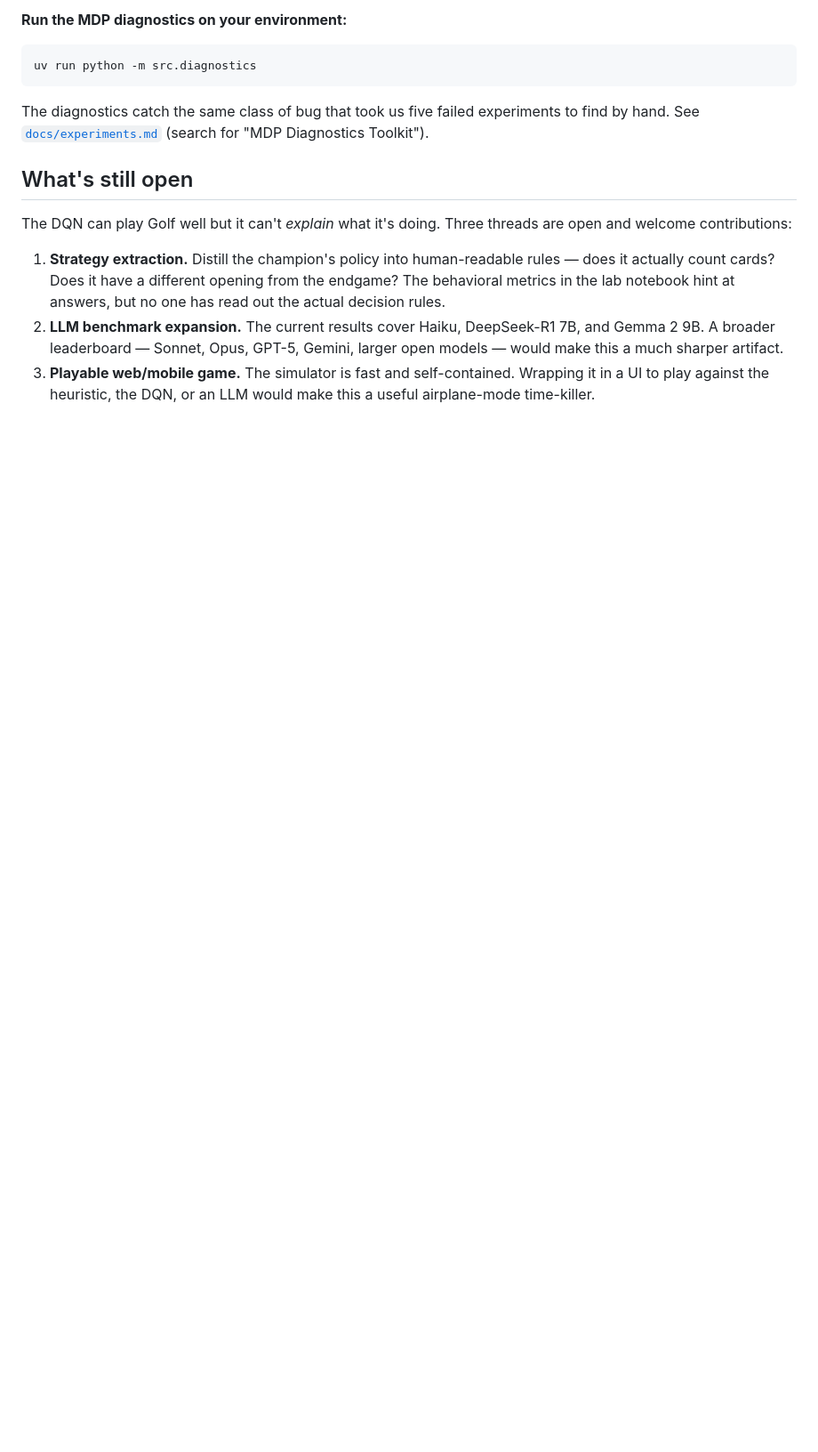
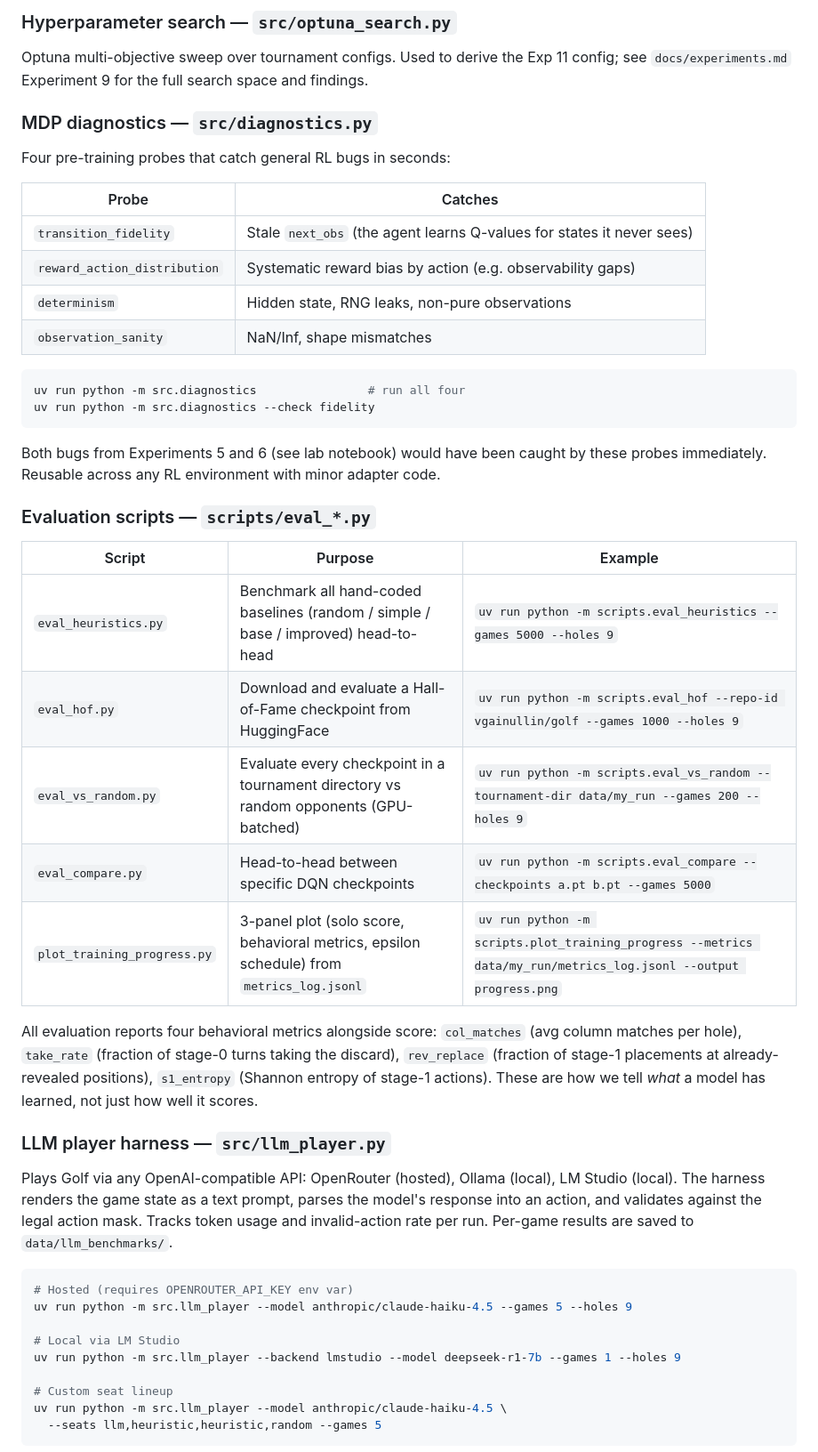
Before and after one commit to vgainullin/golf, a Markdown page: README.md, the part around one of its changes. Shown at 89% size. Rendered like a GitHub page; blank space fills up the shorter version.

Commit message:
Rewrite README as interface documentation

````diff
--- a/README.md
+++ b/README.md
@@ -123,16 +87,51 @@ This is the Experiment 11 config. With cyclic epsilon (`--cycle-length`), it rea
 
-**Run the MDP diagnostics on your environment:**
+### Hyperparameter search — `src/optuna_search.py`
+
+Optuna multi-objective sweep over tournament configs. Used to derive the Exp 11 config; see `docs/experiments.md` Experiment 9 for the full search space and findings.
+
+### MDP diagnostics — `src/diagnostics.py`
+
+Four pre-training probes that catch general RL bugs in seconds:
+
+| Probe | Catches |
+|---|---|
+| `transition_fidelity` | Stale `next_obs` (the agent learns Q-values for states it never sees) |
+| `reward_action_distribution` | Systematic reward bias by action (e.g. observability gaps) |
+| `determinism` | Hidden state, RNG leaks, non-pure observations |
+| `observation_sanity` | NaN/Inf, shape mismatches |
 
 ```bash
-uv run python -m src.diagnostics
+uv run python -m src.diagnostics                # run all four
+uv run python -m src.diagnostics --check fidelity
 ```
 
-The diagnostics catch the same class of bug that took us five failed experiments to find by hand. See [`docs/experiments.md`](docs/experiments.md) (search for "MDP Diagnostics Toolkit").
+Both bugs from Experiments 5 and 6 (see lab notebook) would have been caught by these probes immediately. Reusable across any RL environment with minor adapter code.
 
-## What's still open
+### Evaluation scripts — `scripts/eval_*.py`
 
-The DQN can play Golf well but it can't *explain* what it's doing. Three threads are open and welcome contributions:
+| Script | Purpose | Example |
+|---|---|---|
+| `eval_heuristics.py` | Benchmark all hand-coded baselines (random / simple / base / improved) head-to-head | `uv run python -m scripts.eval_heuristics --games 5000 --holes 9` |
+| `eval_hof.py` | Download and evaluate a Hall-of-Fame checkpoint from HuggingFace | `uv run python -m scripts.eval_hof --repo-id vgainullin/golf --games 1000 --holes 9` |
+| `eval_vs_random.py` | Evaluate every checkpoint in a tournament directory vs random opponents (GPU-batched) | `uv run python -m scripts.eval_vs_random --tournament-dir data/my_run --games 200 --holes 9` |
+| `eval_compare.py` | Head-to-head between specific DQN checkpoints | `uv run python -m scripts.eval_compare --checkpoints a.pt b.pt --games 5000` |
+| `plot_training_progress.py` | 3-panel plot (solo score, behavioral metrics, epsilon schedule) from `metrics_log.jsonl` | `uv run python -m scripts.plot_training_progress --metrics data/my_run/metrics_log.jsonl --output progress.png` |
 
-1. **Strategy extraction.** Distill the champion's policy into human-readable rules — does it actually count cards? Does it have a different opening from the endgame? The behavioral metrics in the lab notebook hint at answers, but no one has read out the actual decision rules.
-2. **LLM benchmark expansion.** The current results cover Haiku, DeepSeek-R1 7B, and Gemma 2 9B. A broader leaderboard — Sonnet, Opus, GPT-5, Gemini, larger open models — would make this a much sharper artifact.
-3. **Playable web/mobile game.** The simulator is fast and self-contained. Wrapping it in a UI to play against the heuristic, the DQN, or an LLM would make this a useful airplane-mode time-killer.
+All evaluation reports four behavioral metrics alongside score: `col_matches` (avg column matches per hole), `take_rate` (fraction of stage-0 turns taking the discard), `rev_replace` (fraction of stage-1 placements at already-revealed positions), `s1_entropy` (Shannon entropy of stage-1 actions). These are how we tell *what* a model has learned, not just how well it scores.
+
+### LLM player harness — `src/llm_player.py`
+
+Plays Golf via any OpenAI-compatible API: OpenRouter (hosted), Ollama (local), LM Studio (local). The harness renders the game state as a text prompt, parses the model's response into an action, and validates against the legal action mask. Tracks token usage and invalid-action rate per run. Per-game results are saved to `data/llm_benchmarks/`.
+
+```bash
+# Hosted (requires OPENROUTER_API_KEY env var)
+uv run python -m src.llm_player --model anthropic/claude-haiku-4.5 --games 5 --holes 9
+
+# Local via LM Studio
+uv run python -m src.llm_player --backend lmstudio --model deepseek-r1-7b --games 1 --holes 9
+
+# Custom seat lineup
+uv run python -m src.llm_player --model anthropic/claude-haiku-4.5 \
+  --seats llm,heuristic,heuristic,random --games 5
+```
+
````
Also changed, not shown: other parts of README.md (+89 -88 lines).
